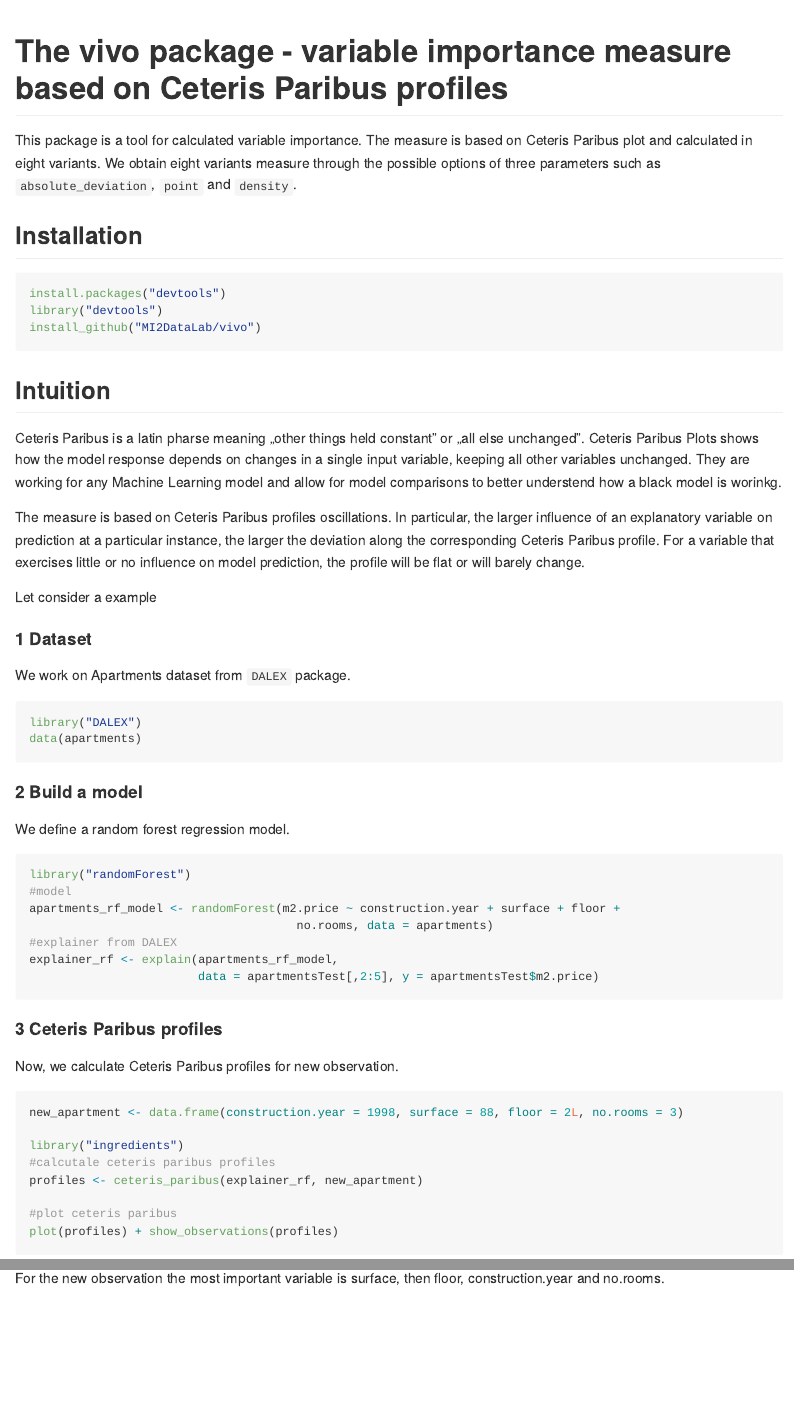
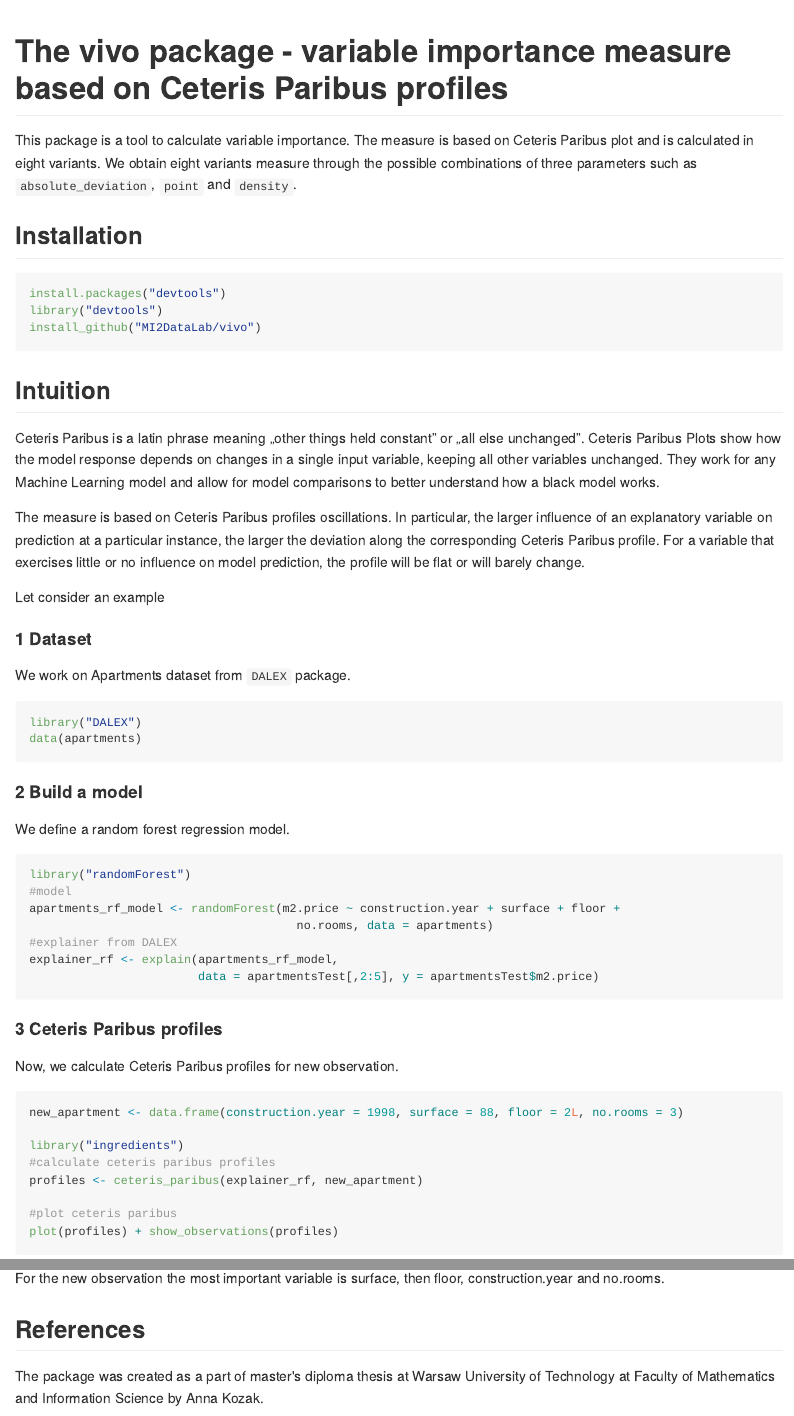
Before and after one commit to ModelOriented/vivo, an R Markdown document (README.Rmd): the page in a window 1100 px wide, from its top, and a second part further down, joined at a grey line. The pictures show the output file README.md that the author committed with the source, drawn offline in the style of GitHub; long lines of code are wrapped; badge pictures from the web are left out.

Commit message:
add references

````diff
--- a/README.Rmd
+++ b/README.Rmd
@@ -9,7 +9,7 @@ output: github_document
 
 
 
-This package is a tool for calculated variable importance. The measure is based on Ceteris Paribus plot and calculated in eight variants. We obtain eight variants measure through the possible options of three parameters such as `absolute_deviation`, `point` and `density`.
+This package is a tool to calculate variable importance. The measure is based on Ceteris Paribus plot and is calculated in eight variants. We obtain eight variants measure through the possible combinations of three parameters such as `absolute_deviation`, `point` and `density`.
 
 
 ## Installation
@@ -23,11 +23,11 @@ install_github("MI2DataLab/vivo")
 
 ## Intuition
 
-Ceteris Paribus is a latin pharse meaning „other things held constant” or  „all else unchanged”. Ceteris Paribus Plots shows how the model response depends on changes in a single input variable, keeping all other variables unchanged. They are working for any Machine Learning model and allow for model comparisons to better understend how a black model is worinkg.
+Ceteris Paribus is a latin phrase meaning „other things held constant” or  „all else unchanged”. Ceteris Paribus Plots show how the model response depends on changes in a single input variable, keeping all other variables unchanged. They work for any Machine Learning model and allow for model comparisons to better understand how a black model works.
 
 The measure is based on Ceteris Paribus profiles oscillations. In particular, the larger influence of an explanatory variable on prediction at a particular instance, the larger the deviation along the corresponding Ceteris Paribus profile. For a variable that exercises little or no influence on model prediction, the profile will be flat or will barely change.
 
-Let consider a example
+Let consider an example
 
 ```{r, message=FALSE, warning=FALSE, error=FALSE, include=FALSE}
 library("dplyr")
@@ -66,7 +66,7 @@ Now, we calculate Ceteris Paribus profiles for new observation.
 new_apartment <- data.frame(construction.year = 1998, surface = 88, floor = 2L, no.rooms = 3)
 
 library("ingredients")
-#calcutale ceteris paribus profiles
+#calculate ceteris paribus profiles
 profiles <- ceteris_paribus(explainer_rf, new_apartment)
 
 #plot ceteris paribus
@@ -98,3 +98,8 @@ plot(measure)
 
 
 For the new observation the most important variable is surface, then floor, construction.year and no.rooms.
+
+
+## References
+
+The package was created as a part of master's diploma thesis at Warsaw University of Technology at Faculty of Mathematics and Information Science by Anna Kozak.
````
Also changed, not shown: README.md, README.Rmd (4 more changed lines), 7 other files.
